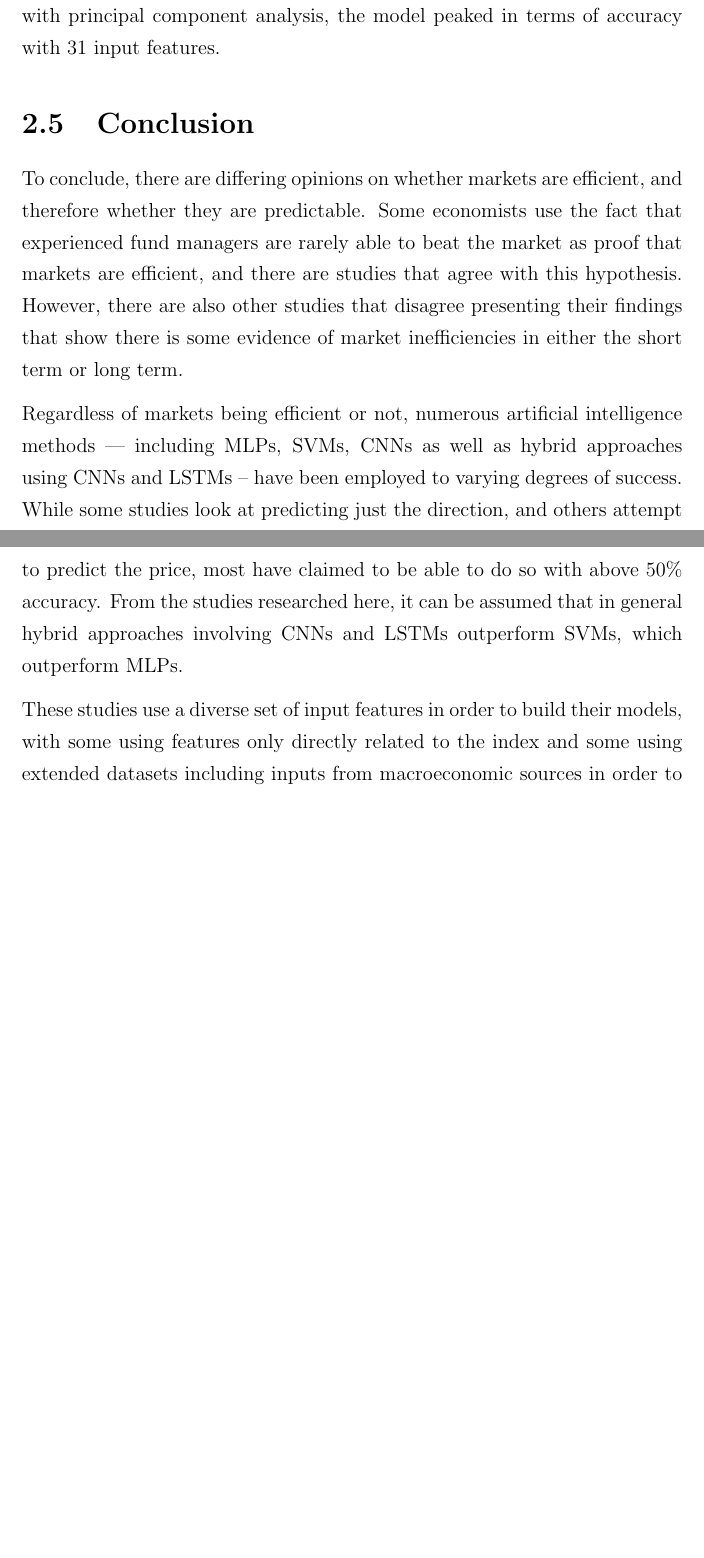
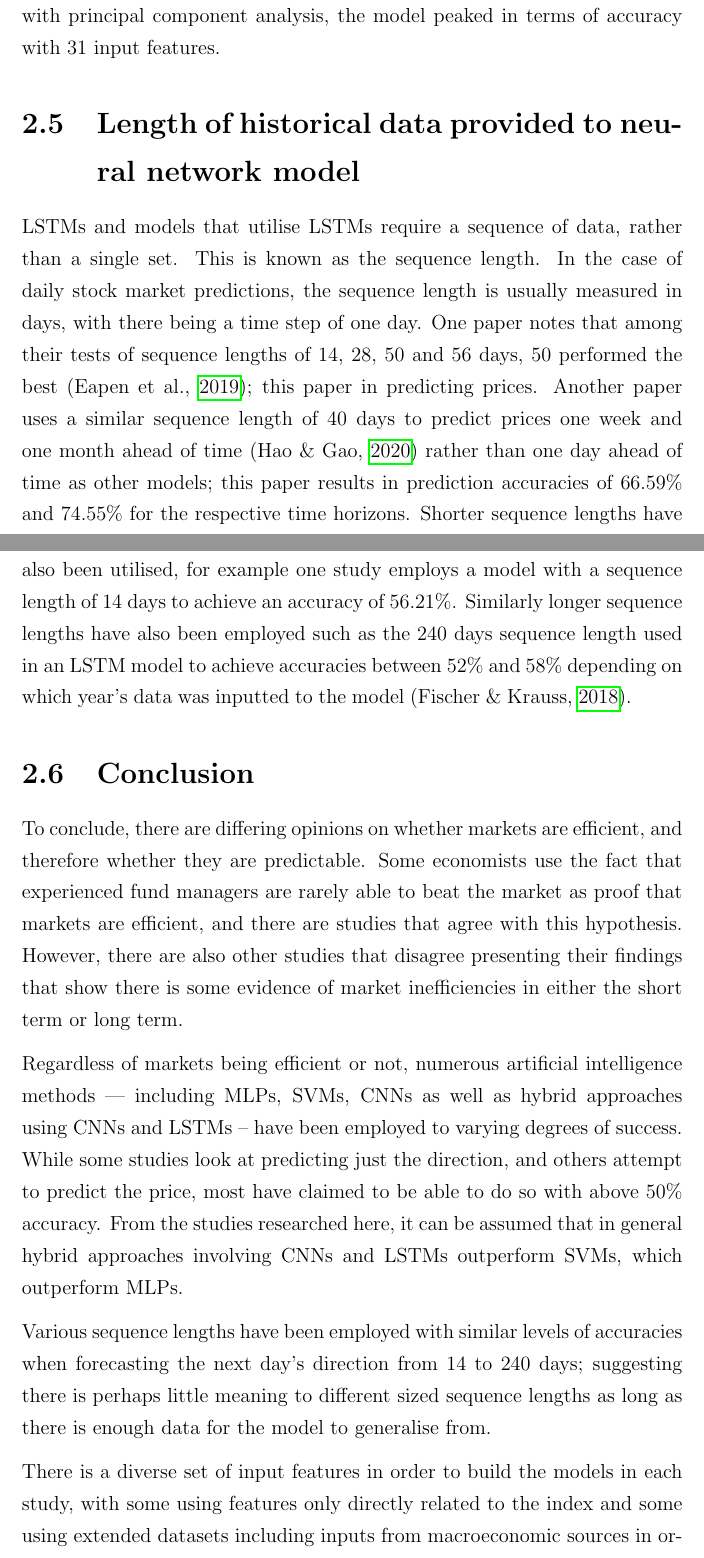
Before and after one commit to Alvie/predicting-stocks-fyp, a LaTeX thesis (latex_document/main.tex, which reads latex_document/literature-review.tex): two parts of pages 24 and 25 of 126 before the commit and two parts of pages 24 and 25 of 127 after it, joined at a grey line, cut so that both start at the same text, the shorter picture padded with empty space. Compiled offline with pdfLaTeX.

Commit message:
LSTM section to lit review

```diff
--- a/latex_document/literature-review.tex
+++ b/latex_document/literature-review.tex
@@ -124,9 +124,23 @@ Another study using the hybrid approach slightly expands on this by using additi
 the opening and closing prices of the S\&P 500 index, the low and high prices of the day, and the trading volume
 \parencite{fitriyaningsih2019implementation,THAKKAR2020106684, hu_tang_zhang_wang_2018}. However, these studies have not considered any macro-economic factors. One study expands on this further by also including other indexes across the world as inputs, as well as various currency rates in addition to commodities such as oil and metals \parencite{shen2012stock}. Other studies expand on this further, for example one study with 27 input features also includes US Treasury yield rates and bond yields \parencite{comparisonregannsvm} and another looks into additional factors for a total of 60 input features including certificate of deposit rates, and term and default spreads \parencite{zhong2019predicting} - though the latter study explains that with principal component analysis, the model peaked in terms of accuracy with 31 input features.
 
+\section{Length of historical data provided to neural network model}
+
+LSTMs and models that utilise LSTMs require a sequence of data, rather than a single set. This is known as the sequence length.
+In the case of daily stock market predictions, the sequence length is usually measured in days, with there being a time step of one day.
+One paper notes that among their tests of sequence lengths of 14, 28, 50 and 56 days, 50 performed the best \parencite{noveldeepcnnbilstm};
+this paper in predicting prices.
+Another paper uses a similar sequence length of 40 days to predict prices one week and one month ahead of time \parencite{hao_gao_2020} rather than one
+day ahead of time as other models; this paper results in prediction accuracies of 66.59\% and 74.55\% for the respective time horizons.
+Shorter sequence lengths have also been utilised, for example one study employs a model with a sequence length of 14 days to achieve an
+accuracy of 56.21\%. Similarly longer sequence lengths have also been employed such as the 240 days sequence length used in an LSTM model to achieve
+accuracies between 52\% and 58\% depending on which year's data was inputted to the model \parencite{fischer_krauss_2018}.
+
 \section{Conclusion}
 To conclude, there are differing opinions on whether markets are efficient, and therefore whether they are predictable. Some economists use the fact that experienced fund managers are rarely able to beat the market as proof that markets are efficient, and there are studies that agree with this hypothesis. However, there are also other studies that disagree presenting their findings that show there is some evidence of market inefficiencies in either the short term or long term.
 
 Regardless of markets being efficient or not, numerous artificial intelligence methods — including MLPs, SVMs, CNNs as well as hybrid approaches using CNNs and LSTMs -- have been employed to varying degrees of success. While some studies look at predicting just the direction, and others attempt to predict the price, most have claimed to be able to do so with above 50\% accuracy. From the studies researched here, it can be assumed that in general hybrid approaches involving CNNs and LSTMs outperform SVMs, which outperform MLPs.
 
-These studies use a diverse set of input features in order to build their models, with some using features only directly related to the index and some using extended datasets including inputs from macroeconomic sources in order to build models that take account external factors that may affect the index's price, though there is evidence to suggest that not all of the input features are required to build a good model to predict the price of an index.
+Various sequence lengths have been employed with similar levels of accuracies when forecasting the next day's direction from 14 to 240 days; suggesting there is perhaps little meaning to different sized sequence lengths as long as there is enough data for the model to generalise from.
+
+There is a diverse set of input features in order to build the models in each study, with some using features only directly related to the index and some using extended datasets including inputs from macroeconomic sources in order to build models that take account external factors that may affect the index's price, though there is evidence to suggest that not all of the input features are required to build a good model to predict the price of an index.
```
Also changed, not shown: latex_document/refs.bib (+12 -0 lines).
